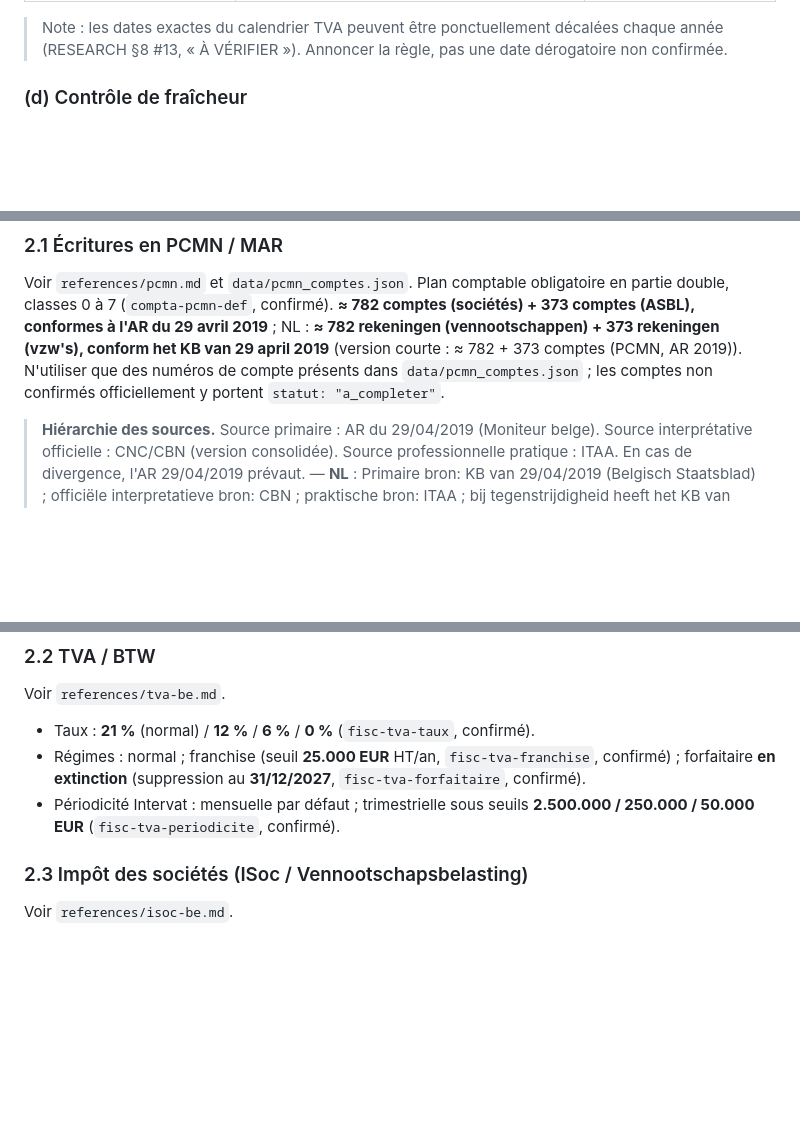
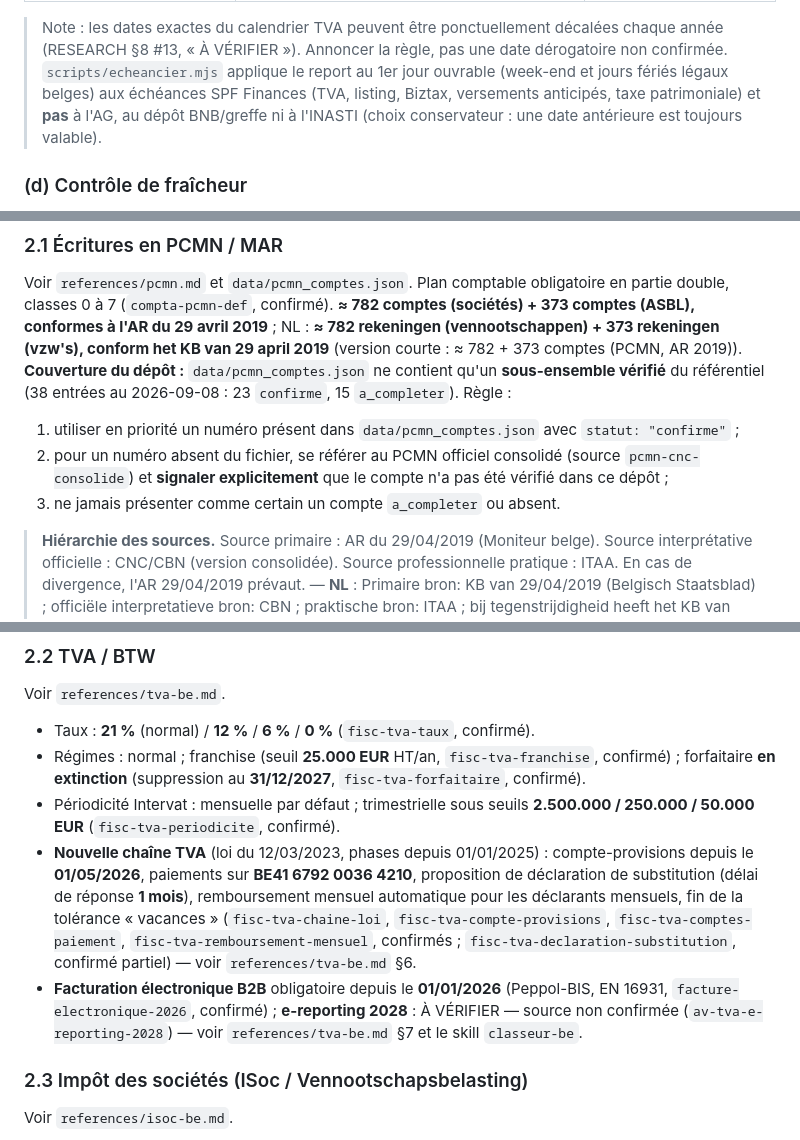
Before and after one commit to Hichamdz85/paperasse-belgique, a Markdown page: comptable-be/SKILL.md, 3 parts joined by grey strips. Rendered like a GitHub page; blank space fills up the shorter version.

Commit message:
docs(comptable-be): SKILL 2.4.0 — couverture réelle du PCMN, règle en 3 points, chaîne TVA et Peppol
- SKILL.md : version 2.4.0 ; §2.1 précise que data/pcmn_comptes.json couvre 38 comptes (23 confirmés, 15 à compléter) et remplace la règle « n'utiliser que les numéros du fichier » par une règle en 3 points (priorité au fichier, renvoi au PCMN consolidé CNC/CBN avec signalement explicite, jamais de compte à compléter présenté comme certain) ; §2.2 ajoute la nouvelle chaîne TVA (compte-provisions 01/05/2026, BE41 6792 0036 4210, déclaration de substitution, remboursement mensuel) et la facturation électronique B2B / e-reporting 2028 (à vérifier) ; §1(c) documente le report au 1er jour ouvrable de l'échéancier.
- references/pcmn.md : encadré sur la couverture réelle du jeu de données.

```diff
--- a/comptable-be/SKILL.md
+++ b/comptable-be/SKILL.md
@@ -68,6 +68,10 @@ Calculer à partir de `exercice.cloture` et de `periodicite_tva` :
 
 > Note : les dates exactes du calendrier TVA peuvent être ponctuellement décalées chaque
 > année (RESEARCH §8 #13, « À VÉRIFIER »). Annoncer la règle, pas une date dérogatoire non confirmée.
+> `scripts/echeancier.mjs` applique le report au 1er jour ouvrable (week-end et jours fériés
+> légaux belges) aux échéances SPF Finances (TVA, listing, Biztax, versements anticipés, taxe
+> patrimoniale) et **pas** à l'AG, au dépôt BNB/greffe ni à l'INASTI (choix conservateur :
+> une date antérieure est toujours valable).
 
 ### (d) Contrôle de fraîcheur
 Si la date de consultation globale du skill (2026-05-29) date de **plus de 6 mois** par rapport
@@ -84,8 +88,12 @@ Plan comptable obligatoire en partie double, classes 0 à 7 (`compta-pcmn-def`,
 **≈ 782 comptes (sociétés) + 373 comptes (ASBL), conformes à l'AR du 29 avril 2019** ; NL :
 **≈ 782 rekeningen (vennootschappen) + 373 rekeningen (vzw's), conform het KB van 29 april 2019**
 (version courte : ≈ 782 + 373 comptes (PCMN, AR 2019)).
-N'utiliser que des numéros de compte présents dans `data/pcmn_comptes.json` ;
-les comptes non confirmés officiellement y portent `statut: "a_completer"`.
+**Couverture du dépôt :** `data/pcmn_comptes.json` ne contient qu'un **sous-ensemble vérifié**
+du référentiel (38 entrées au 2026-09-08 : 23 `confirme`, 15 `a_completer`). Règle :
+1. utiliser en priorité un numéro présent dans `data/pcmn_comptes.json` avec `statut: "confirme"` ;
+2. pour un numéro absent du fichier, se référer au PCMN officiel consolidé (source
+   `pcmn-cnc-consolide`) et **signaler explicitement** que le compte n'a pas été vérifié dans ce dépôt ;
+3. ne jamais présenter comme certain un compte `a_completer` ou absent.
 
 > **Hiérarchie des sources.** Source primaire : AR du 29/04/2019 (Moniteur belge). Source
 > interprétative officielle : CNC/CBN (version consolidée). Source professionnelle pratique :
@@ -100,6 +108,15 @@ Voir `references/tva-be.md`.
   forfaitaire **en extinction** (suppression au **31/12/2027**, `fisc-tva-forfaitaire`, confirmé).
 - Périodicité Intervat : mensuelle par défaut ; trimestrielle sous seuils
   **2.500.000 / 250.000 / 50.000 EUR** (`fisc-tva-periodicite`, confirmé).
+- **Nouvelle chaîne TVA** (loi du 12/03/2023, phases depuis 01/01/2025) : compte-provisions
+  depuis le **01/05/2026**, paiements sur **BE41 6792 0036 4210**, proposition de déclaration
+  de substitution (délai de réponse **1 mois**), remboursement mensuel automatique pour les
+  déclarants mensuels, fin de la tolérance « vacances » (`fisc-tva-chaine-loi`,
+  `fisc-tva-compte-provisions`, `fisc-tva-comptes-paiement`, `fisc-tva-remboursement-mensuel`,
+  confirmés ; `fisc-tva-declaration-substitution`, confirmé partiel) — voir `references/tva-be.md` §6.
+- **Facturation électronique B2B** obligatoire depuis le **01/01/2026** (Peppol-BIS, EN 16931,
+  `facture-electronique-2026`, confirmé) ; **e-reporting 2028** : À VÉRIFIER — source non
+  confirmée (`av-tva-e-reporting-2028`) — voir `references/tva-be.md` §7 et le skill `classeur-be`.
 
 ### 2.3 Impôt des sociétés (ISoc / Vennootschapsbelasting)
 Voir `references/isoc-be.md`.
```
Also changed, not shown: other parts of comptable-be/SKILL.md (+3 -3 lines), comptable-be/references/pcmn.md (+8 -0 lines).
